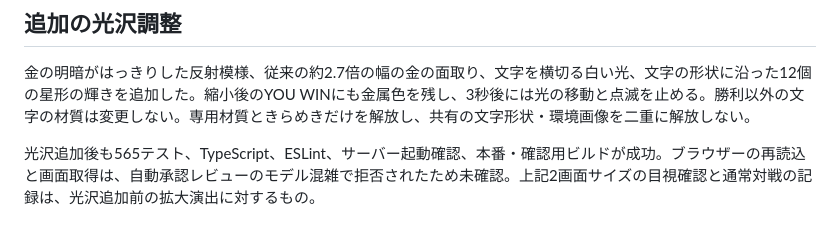
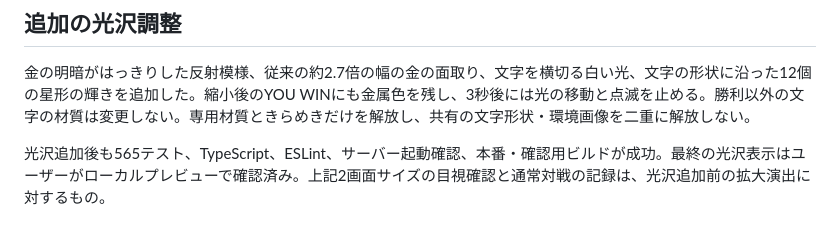
Before and after one commit to yuin15/donburi-g, a Markdown page: docs/victory-title.md, the part around the change. Rendered like a GitHub page.

Commit message:
勝利演出のユーザー確認結果を記録

```diff
--- a/docs/victory-title.md
+++ b/docs/victory-title.md
@@ -29,4 +29,4 @@
 
 金の明暗がはっきりした反射模様、従来の約2.7倍の幅の金の面取り、文字を横切る白い光、文字の形状に沿った12個の星形の輝きを追加した。縮小後のYOU WINにも金属色を残し、3秒後には光の移動と点滅を止める。勝利以外の文字の材質は変更しない。専用材質ときらめきだけを解放し、共有の文字形状・環境画像を二重に解放しない。
 
-光沢追加後も565テスト、TypeScript、ESLint、サーバー起動確認、本番・確認用ビルドが成功。ブラウザーの再読込と画面取得は、自動承認レビューのモデル混雑で拒否されたため未確認。上記2画面サイズの目視確認と通常対戦の記録は、光沢追加前の拡大演出に対するもの。
+光沢追加後も565テスト、TypeScript、ESLint、サーバー起動確認、本番・確認用ビルドが成功。最終の光沢表示はユーザーがローカルプレビューで確認済み。上記2画面サイズの目視確認と通常対戦の記録は、光沢追加前の拡大演出に対するもの。
```
